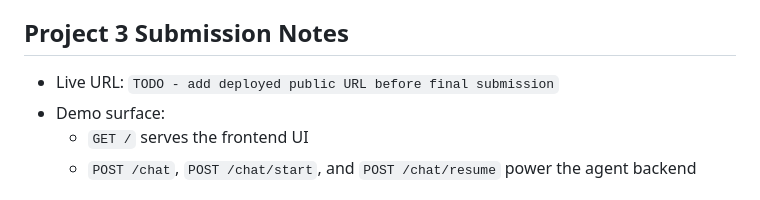
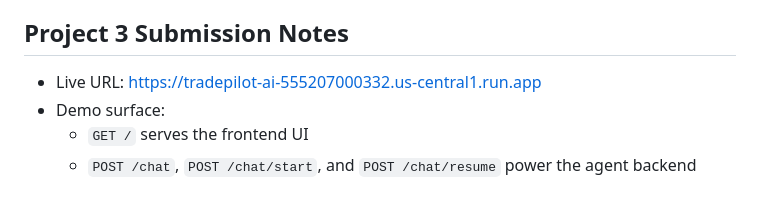
Before and after one commit to elise1210/ieor4576-project3-tradepilot-ai, a Markdown page: README.md, the part around the change. Drawn GitHub-style.

Commit message:
Update URL

```diff
--- a/README.md
+++ b/README.md
@@ -11,7 +11,7 @@ The system combines market data, company news, fundamentals, sentiment analysis,
 
 ## Project 3 Submission Notes
 
-- Live URL: `TODO - add deployed public URL before final submission`
+- Live URL:  https://tradepilot-ai-555207000332.us-central1.run.app
 - Demo surface:
   - `GET /` serves the frontend UI
   - `POST /chat`, `POST /chat/start`, and `POST /chat/resume` power the agent backend
```
